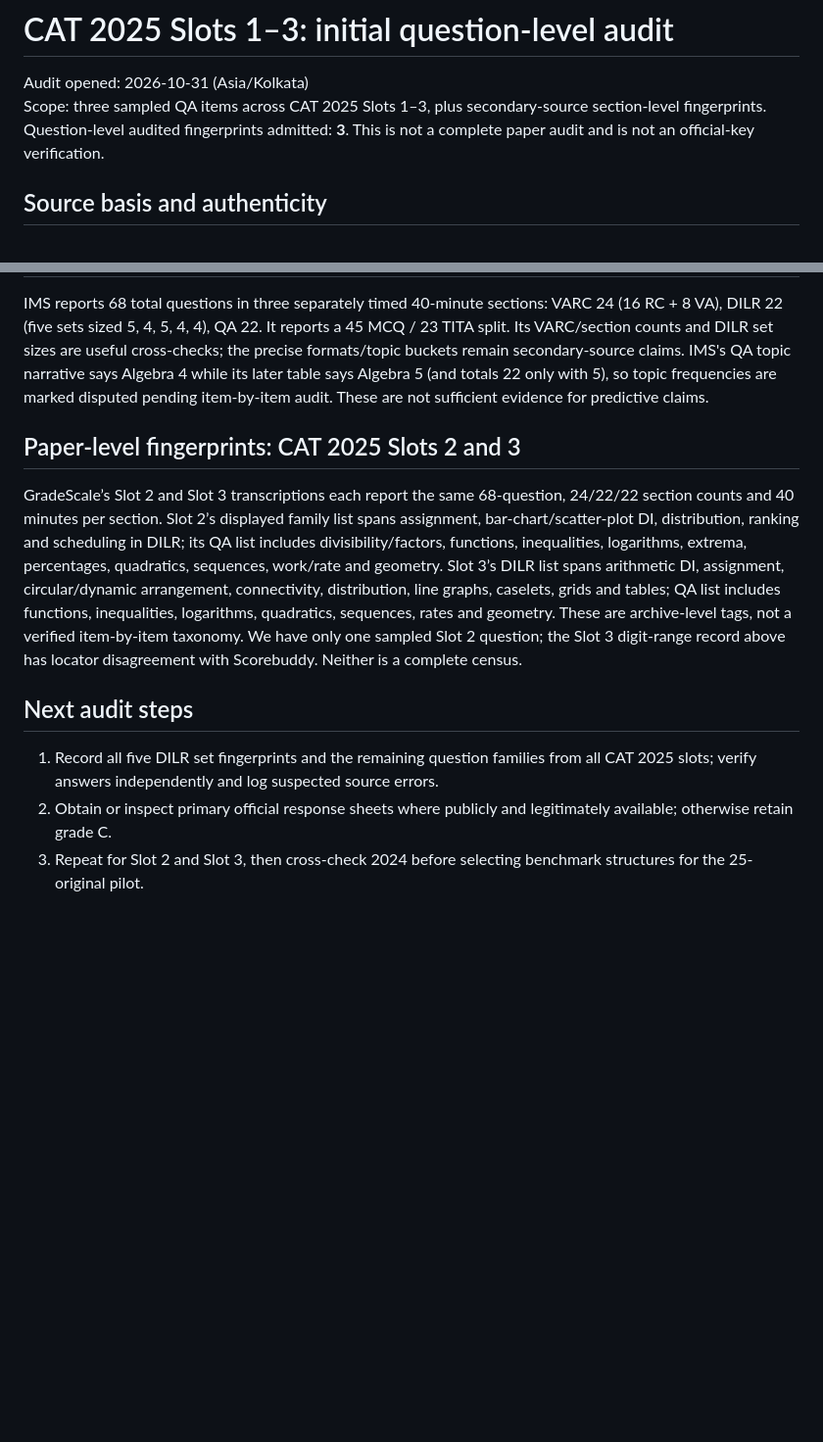
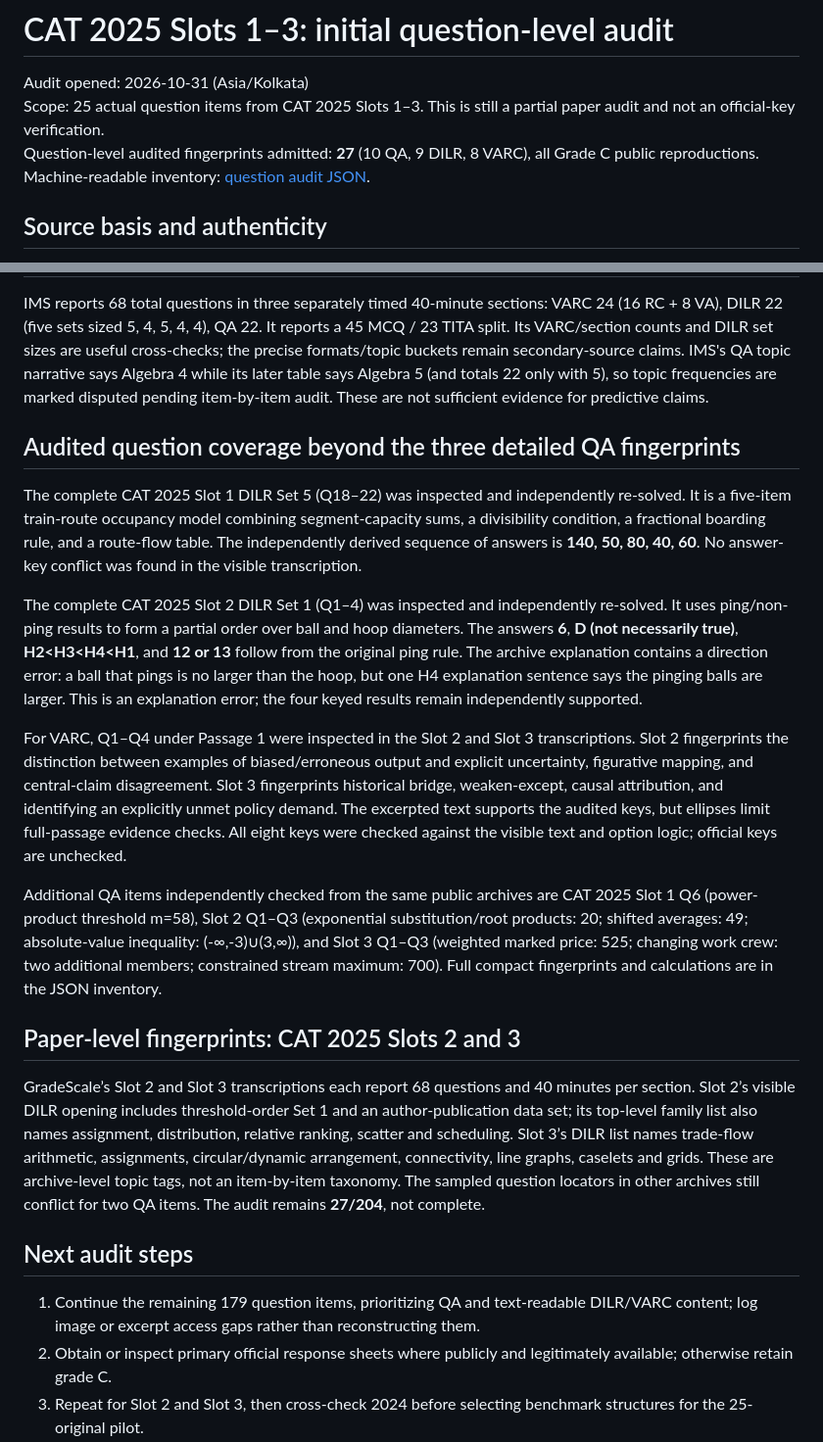
Before and after one commit to qeo1/apex-cat-lab, a Markdown page: research/pyq/cat-2025-initial-audit.md, 2 parts joined by grey strips. Shown at 98% size. Rendered like a GitHub page; blank space fills up the shorter version.

Commit message:
Implement CAT 2025 research pilot

```diff
--- a/research/pyq/cat-2025-initial-audit.md
+++ b/research/pyq/cat-2025-initial-audit.md
@@ -1,8 +1,8 @@
 # CAT 2025 Slots 1–3: initial question-level audit
 
 Audit opened: 2026-10-31 (Asia/Kolkata)
-Scope: three sampled QA items across CAT 2025 Slots 1–3, plus secondary-source section-level fingerprints.
-Question-level audited fingerprints admitted: **3**. This is not a complete paper audit and is not an official-key verification.
+Scope: 25 actual question items from CAT 2025 Slots 1–3. This is still a partial paper audit and not an official-key verification.
+Question-level audited fingerprints admitted: **27** (10 QA, 9 DILR, 8 VARC), all Grade C public reproductions. Machine-readable inventory: [question audit JSON](cat-2025-question-audit.json).
 
 ## Source basis and authenticity
 
@@ -55,12 +55,22 @@ The official CAT 2025 advertisement from IIM Kozhikode confirms that the exam wa
 
 IMS reports 68 total questions in three separately timed 40-minute sections: VARC 24 (16 RC + 8 VA), DILR 22 (five sets sized 5, 4, 5, 4, 4), QA 22. It reports a 45 MCQ / 23 TITA split. Its VARC/section counts and DILR set sizes are useful cross-checks; the precise formats/topic buckets remain secondary-source claims. IMS's QA topic narrative says Algebra 4 while its later table says Algebra 5 (and totals 22 only with 5), so topic frequencies are marked disputed pending item-by-item audit. These are not sufficient evidence for predictive claims.
 
+## Audited question coverage beyond the three detailed QA fingerprints
+
+The complete CAT 2025 Slot 1 DILR Set 5 (Q18–22) was inspected and independently re-solved. It is a five-item train-route occupancy model combining segment-capacity sums, a divisibility condition, a fractional boarding rule, and a route-flow table. The independently derived sequence of answers is **140, 50, 80, 40, 60**. No answer-key conflict was found in the visible transcription.
+
+The complete CAT 2025 Slot 2 DILR Set 1 (Q1–4) was inspected and independently re-solved. It uses ping/non-ping results to form a partial order over ball and hoop diameters. The answers **6**, **D (not necessarily true)**, **H2<H3<H4<H1**, and **12 or 13** follow from the original ping rule. The archive explanation contains a direction error: a ball that pings is no larger than the hoop, but one H4 explanation sentence says the pinging balls are larger. This is an explanation error; the four keyed results remain independently supported.
+
+For VARC, Q1–Q4 under Passage 1 were inspected in the Slot 2 and Slot 3 transcriptions. Slot 2 fingerprints the distinction between examples of biased/erroneous output and explicit uncertainty, figurative mapping, and central-claim disagreement. Slot 3 fingerprints historical bridge, weaken-except, causal attribution, and identifying an explicitly unmet policy demand. The excerpted text supports the audited keys, but ellipses limit full-passage evidence checks. All eight keys were checked against the visible text and option logic; official keys are unchecked.
+
+Additional QA items independently checked from the same public archives are CAT 2025 Slot 1 Q6 (power-product threshold m=58), Slot 2 Q1–Q3 (exponential substitution/root products: 20; shifted averages: 49; absolute-value inequality: (-∞,-3)∪(3,∞)), and Slot 3 Q1–Q3 (weighted marked price: 525; changing work crew: two additional members; constrained stream maximum: 700). Full compact fingerprints and calculations are in the JSON inventory.
+
 ## Paper-level fingerprints: CAT 2025 Slots 2 and 3
 
-GradeScale’s Slot 2 and Slot 3 transcriptions each report the same 68-question, 24/22/22 section counts and 40 minutes per section. Slot 2’s displayed family list spans assignment, bar-chart/scatter-plot DI, distribution, ranking and scheduling in DILR; its QA list includes divisibility/factors, functions, inequalities, logarithms, extrema, percentages, quadratics, sequences, work/rate and geometry. Slot 3’s DILR list spans arithmetic DI, assignment, circular/dynamic arrangement, connectivity, distribution, line graphs, caselets, grids and tables; QA list includes functions, inequalities, logarithms, quadratics, sequences, rates and geometry. These are archive-level tags, not a verified item-by-item taxonomy. We have only one sampled Slot 2 question; the Slot 3 digit-range record above has locator disagreement with Scorebuddy. Neither is a complete census.
+GradeScale’s Slot 2 and Slot 3 transcriptions each report 68 questions and 40 minutes per section. Slot 2’s visible DILR opening includes threshold-order Set 1 and an author-publication data set; its top-level family list also names assignment, distribution, relative ranking, scatter and scheduling. Slot 3’s DILR list names trade-flow arithmetic, assignments, circular/dynamic arrangement, connectivity, line graphs, caselets and grids. These are archive-level topic tags, not an item-by-item taxonomy. The sampled question locators in other archives still conflict for two QA items. The audit remains **27/204**, not complete.
 
 ## Next audit steps
 
-1. Record all five DILR set fingerprints and the remaining question families from all CAT 2025 slots; verify answers independently and log suspected source errors.
+1. Continue the remaining 179 question items, prioritizing QA and text-readable DILR/VARC content; log image or excerpt access gaps rather than reconstructing them.
 2. Obtain or inspect primary official response sheets where publicly and legitimately available; otherwise retain grade C.
 3. Repeat for Slot 2 and Slot 3, then cross-check 2024 before selecting benchmark structures for the 25-original pilot.
```
